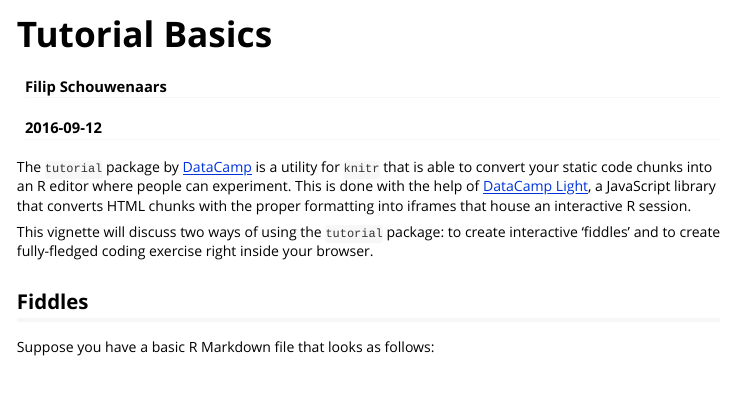
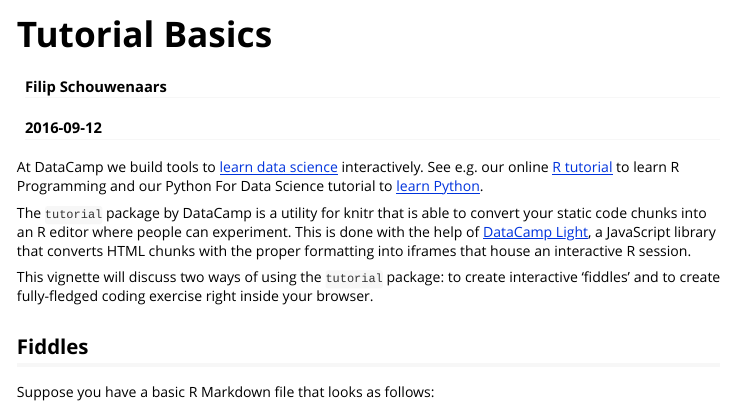
Before and after one commit to datacamp/tutorial, an R Markdown document (vignettes/tutorial-basics.Rmd): the page in a window 1100 px wide, from its top. Rendered offline with R 4.5, knitr and Pandoc, with nearby package versions; some code elsewhere in the file could not run offline.

Commit message:
update URL and update vignette, fix #16

````diff
--- a/vignettes/tutorial-basics.Rmd
+++ b/vignettes/tutorial-basics.Rmd
@@ -13,7 +13,9 @@
 tutorial::go_interactive()
 ```
 
-The `tutorial` package by [DataCamp](https://www.datacamp.com) is a utility for `knitr` that is able to convert your static code chunks into an R editor where people can experiment. This is done with the help of [DataCamp Light](https://www.github.com/datacamp/datacamp-light), a JavaScript library that converts HTML chunks with the proper formatting into iframes that house an interactive R session.
+At DataCamp we build tools to [learn data science](https://www.datacamp.com) interactively. See e.g. our online [R tutorial](https://www.datacamp.com/courses/free-introduction-to-r) to learn R Programming and our Python For Data Science tutorial to [learn Python](https://www.datacamp.com/courses/intro-to-python-for-data-science).
+
+The `tutorial` package by DataCamp is a utility for knitr that is able to convert your static code chunks into an R editor where people can experiment. This is done with the help of [DataCamp Light](https://www.github.com/datacamp/datacamp-light), a JavaScript library that converts HTML chunks with the proper formatting into iframes that house an interactive R session.
 
 This vignette will discuss two ways of using the `tutorial` package: to create interactive 'fiddles' and to create fully-fledged coding exercise right inside your browser.
 
````
Also changed, not shown: 1 other file.
